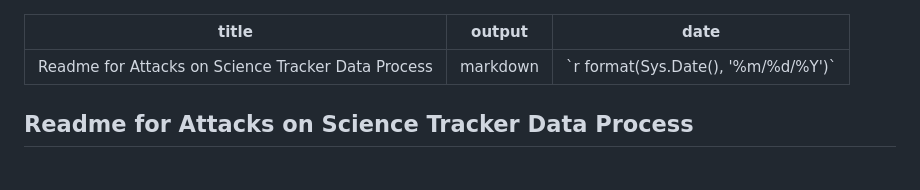
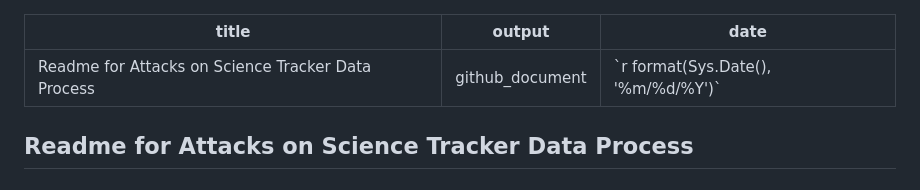
Before and after one commit to ucsusa/attacks_on_science, a Markdown page: Readme.md, the part around the change. Rendered like a GitHub page.

```diff
--- a/Readme.md
+++ b/Readme.md
@@ -1,6 +1,6 @@
 ---
 title: "Readme for Attacks on Science Tracker Data Process"
-output: markdown
+output: github_document
 date: "`r format(Sys.Date(), '%m/%d/%Y')`"
 ---
 ## Readme for Attacks on Science Tracker Data Process
```
